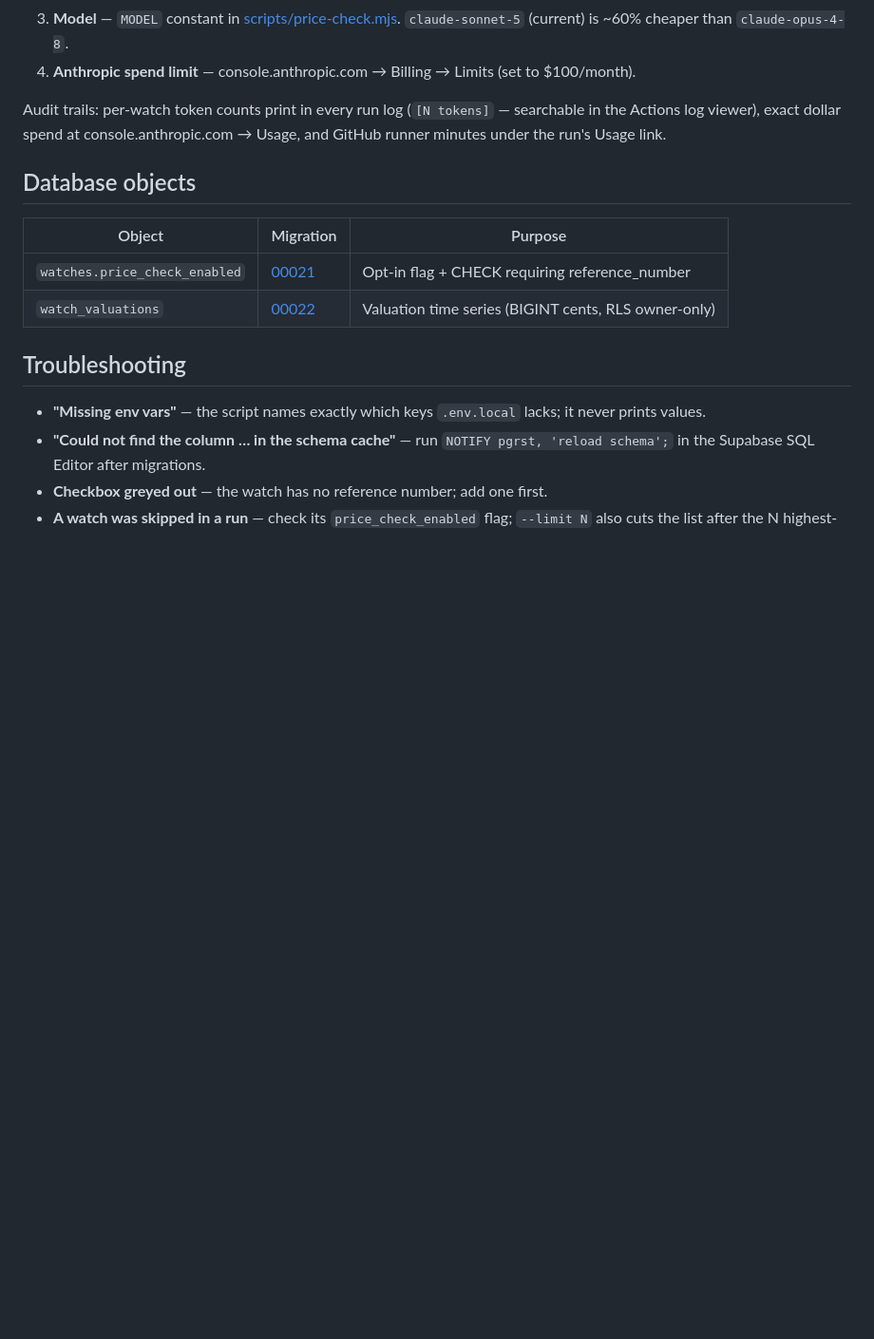
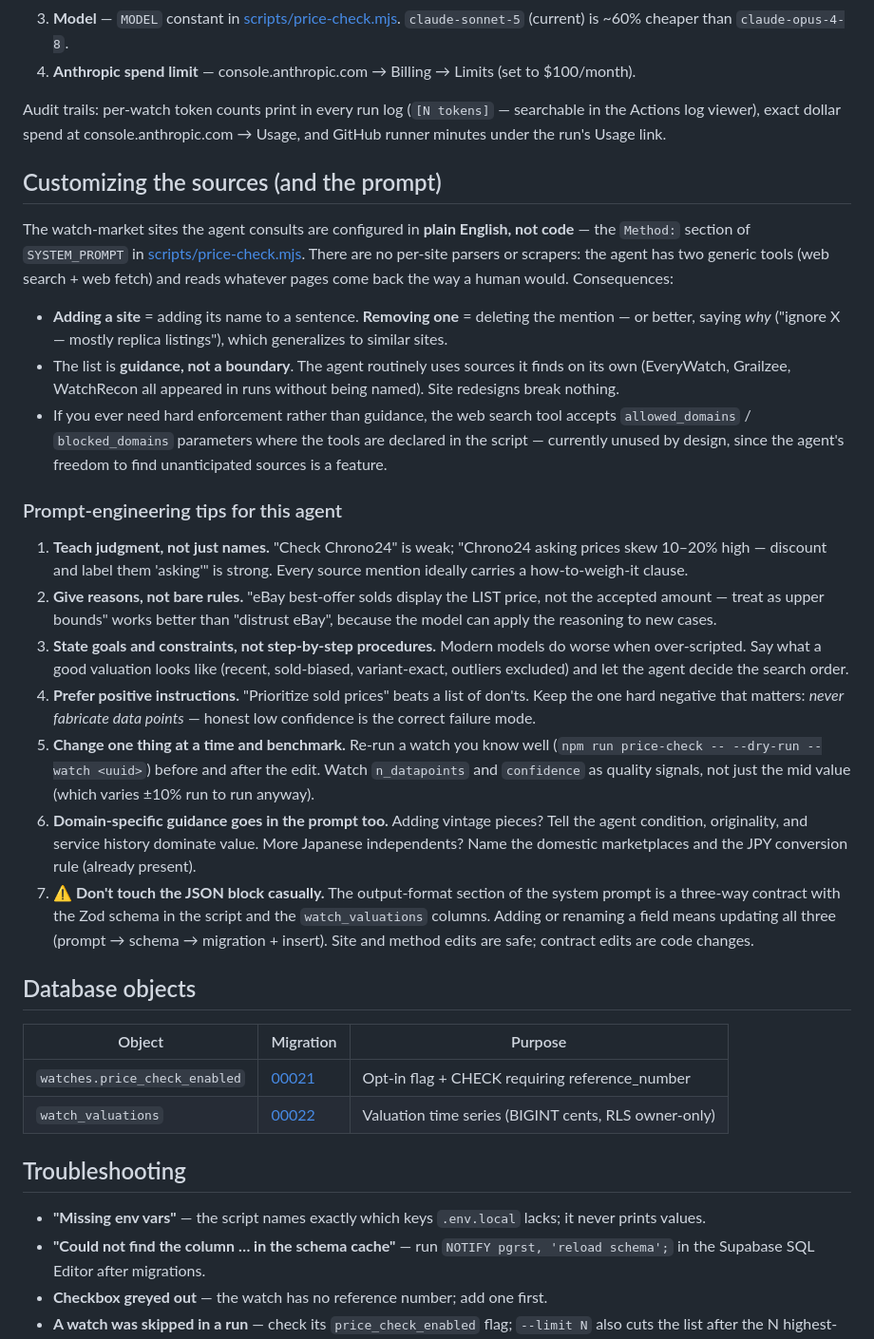
Before and after one commit to fairorth/CaliberShelf, a Markdown page: docs/price-check.md, the part around the change. Shown at 95% size. Drawn GitHub-style; blank space fills up the shorter version.

Commit message:
Docs: source-site configuration and prompt-engineering guidance
Co-Authored-By: Claude Fable 5 <noreply@anthropic.com>

```diff
--- a/docs/price-check.md
+++ b/docs/price-check.md
@@ -108,6 +108,54 @@ Audit trails: per-watch token counts print in every run log
 console.anthropic.com → Usage, and GitHub runner minutes under the run's
 Usage link.
 
+## Customizing the sources (and the prompt)
+
+The watch-market sites the agent consults are configured in **plain English,
+not code** — the `Method:` section of `SYSTEM_PROMPT` in
+[scripts/price-check.mjs](../scripts/price-check.mjs). There are no per-site
+parsers or scrapers: the agent has two generic tools (web search + web fetch)
+and reads whatever pages come back the way a human would. Consequences:
+
+- **Adding a site** = adding its name to a sentence. **Removing one** =
+  deleting the mention — or better, saying *why* ("ignore X — mostly replica
+  listings"), which generalizes to similar sites.
+- The list is **guidance, not a boundary**. The agent routinely uses sources
+  it finds on its own (EveryWatch, Grailzee, WatchRecon all appeared in runs
+  without being named). Site redesigns break nothing.
+- If you ever need hard enforcement rather than guidance, the web search tool
+  accepts `allowed_domains` / `blocked_domains` parameters where the tools are
+  declared in the script — currently unused by design, since the agent's
+  freedom to find unanticipated sources is a feature.
+
+### Prompt-engineering tips for this agent
+
+1. **Teach judgment, not just names.** "Check Chrono24" is weak; "Chrono24
+   asking prices skew 10–20% high — discount and label them 'asking'" is
+   strong. Every source mention ideally carries a how-to-weigh-it clause.
+2. **Give reasons, not bare rules.** "eBay best-offer solds display the LIST
+   price, not the accepted amount — treat as upper bounds" works better than
+   "distrust eBay", because the model can apply the reasoning to new cases.
+3. **State goals and constraints, not step-by-step procedures.** Modern models
+   do worse when over-scripted. Say what a good valuation looks like (recent,
+   sold-biased, variant-exact, outliers excluded) and let the agent decide the
+   search order.
+4. **Prefer positive instructions.** "Prioritize sold prices" beats a list of
+   don'ts. Keep the one hard negative that matters: *never fabricate data
+   points* — honest low confidence is the correct failure mode.
+5. **Change one thing at a time and benchmark.** Re-run a watch you know well
+   (`npm run price-check -- --dry-run --watch <uuid>`) before and after the
+   edit. Watch `n_datapoints` and `confidence` as quality signals, not just
+   the mid value (which varies ±10% run to run anyway).
+6. **Domain-specific guidance goes in the prompt too.** Adding vintage pieces?
+   Tell the agent condition, originality, and service history dominate value.
+   More Japanese independents? Name the domestic marketplaces and the JPY
+   conversion rule (already present).
+7. **⚠️ Don't touch the JSON block casually.** The output-format section of
+   the system prompt is a three-way contract with the Zod schema in the script
+   and the `watch_valuations` columns. Adding or renaming a field means
+   updating all three (prompt → schema → migration + insert). Site and method
+   edits are safe; contract edits are code changes.
+
 ## Database objects
 
 | Object | Migration | Purpose |
```
